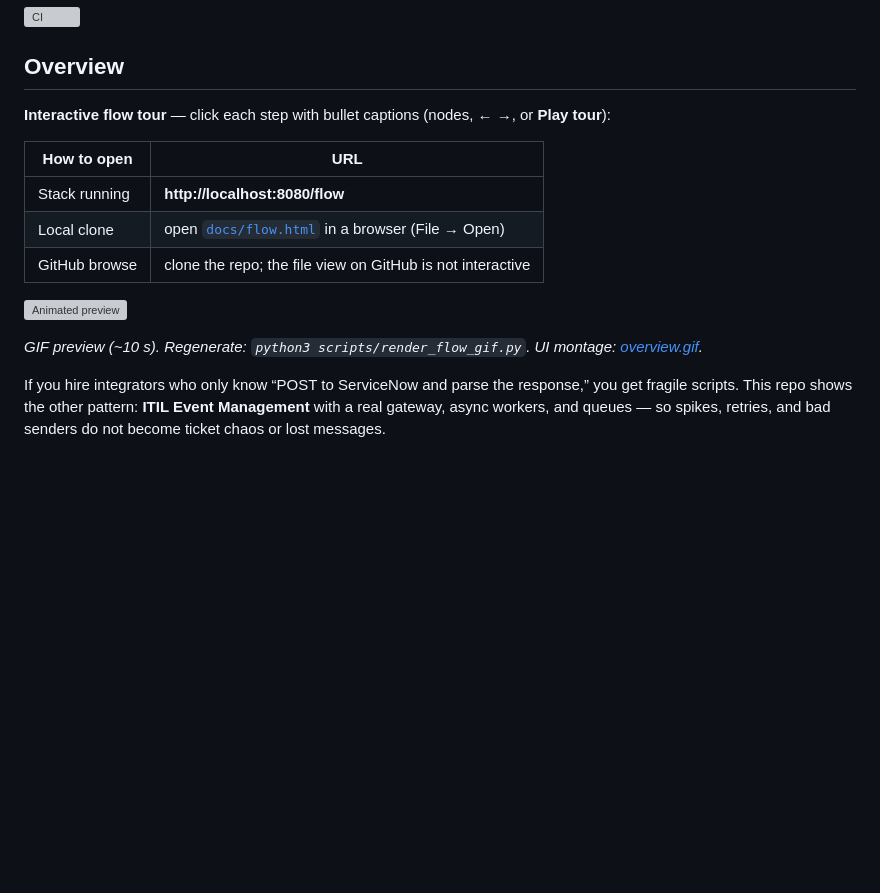
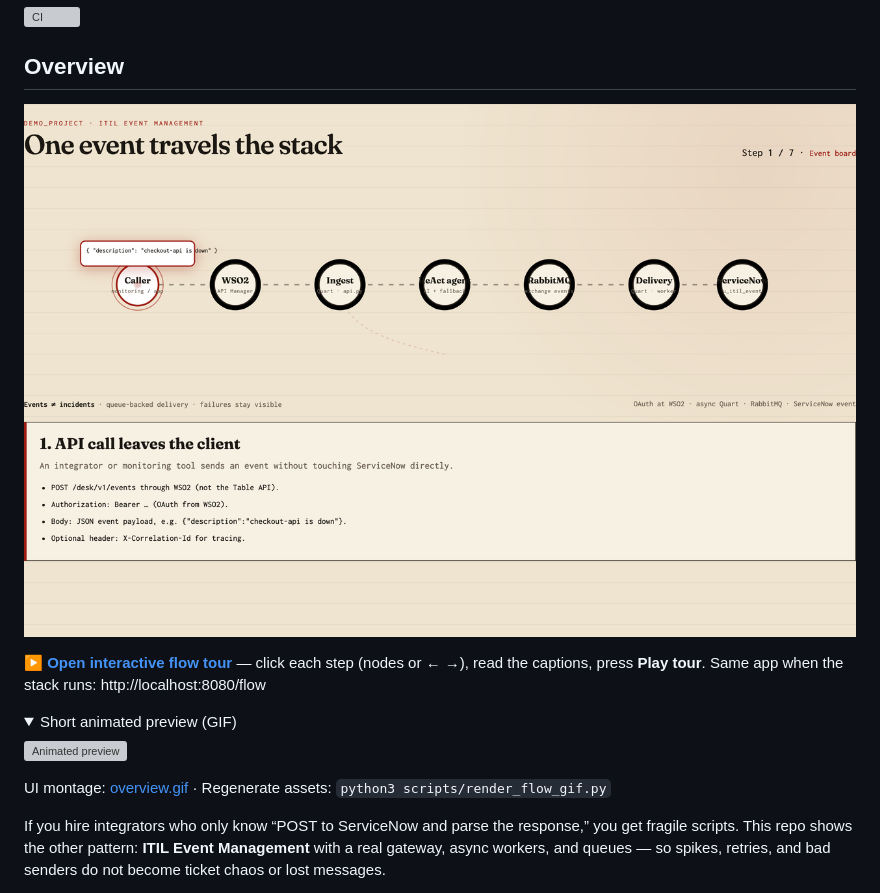
Before and after one commit to matpet00/Demo_project, a Markdown page: README.md, the part around the change. Drawn GitHub-style; pictures changed too: docs/images/flow-poster.png (added); folded sections open; blank space fills up the shorter version; grey boxes are pictures that could not be loaded.

Commit message:
Enable GitHub Pages tour from README; sharpen and slow GIF.
Clickable poster links to interactive flow; capture shows step captions at 2x resolution.

Co-authored-by: Cursor <cursoragent@cursor.com>

```diff
--- a/README.md
+++ b/README.md
@@ -4,17 +4,18 @@
 
 ## Overview
 
-**Interactive flow tour** — click each step with bullet captions (nodes, ← →, or **Play tour**):
+[![Click through the stack — WSO2, ReAct agent, RabbitMQ, ServiceNow](docs/images/flow-poster.png)](https://matpet00.github.io/Demo_project/flow.html)
 
-| How to open | URL |
-| --- | --- |
-| Stack running | **http://localhost:8080/flow** |
-| Local clone | open [`docs/flow.html`](docs/flow.html) in a browser (File → Open) |
-| GitHub browse | clone the repo; the file view on GitHub is not interactive |
+**[▶ Open interactive flow tour](https://matpet00.github.io/Demo_project/flow.html)** — click each step (nodes or ← →), read the captions, press **Play tour**. Same app when the stack runs: http://localhost:8080/flow
+
+<details>
+<summary>Short animated preview (GIF)</summary>
 
 ![Animated preview](docs/images/flow.gif)
 
-*GIF preview (~10 s). Regenerate: `python3 scripts/render_flow_gif.py`. UI montage: [overview.gif](docs/images/overview.gif).*
+</details>
+
+UI montage: [overview.gif](docs/images/overview.gif) · Regenerate assets: `python3 scripts/render_flow_gif.py`
 
 If you hire integrators who only know “POST to ServiceNow and parse the response,” you get fragile scripts. This repo shows the other pattern: **ITIL Event Management** with a real gateway, async workers, and queues — so spikes, retries, and bad senders do not become ticket chaos or lost messages.
 
```
Also changed, not shown: FLOW.md (+1 -1 lines), 4 other files.
